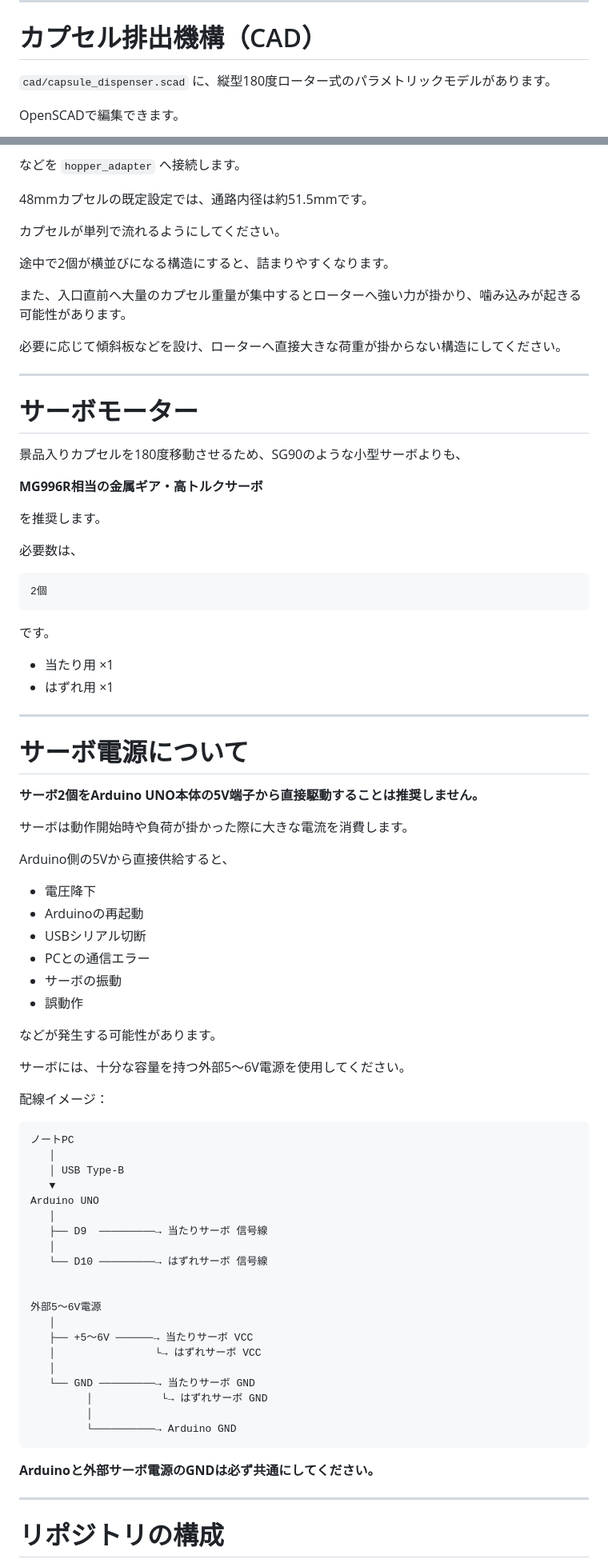
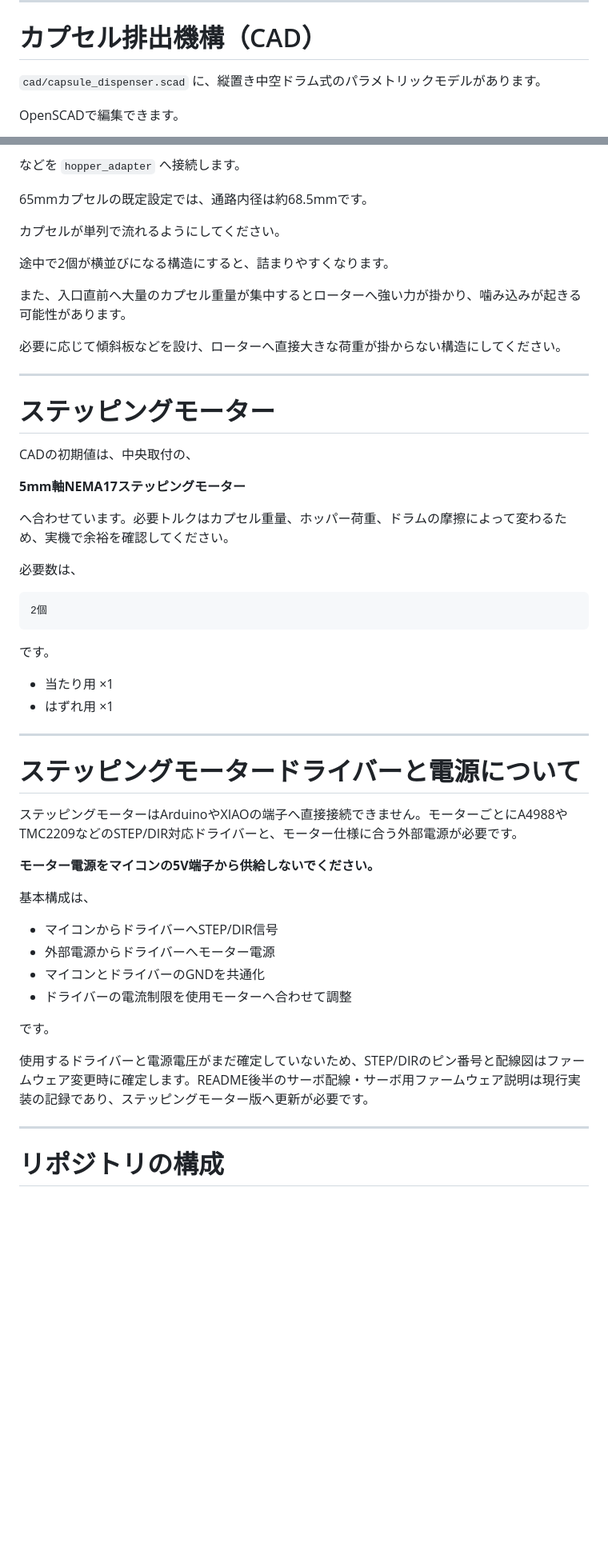
Before and after one commit to Yuisan921/Bikkurapon-remake-, a Markdown page: README.md, 2 parts joined by grey strips. Shown: that part at 80% size. Drawn GitHub-style; blank space fills up the shorter version.

````diff
--- a/README.md
+++ b/README.md
@@ -285,7 +285,7 @@ firmware/xiao_esp32c3_wifi_http/xiao_esp32c3_wifi_http.ino
 
 # カプセル排出機構（CAD）
 
-`cad/capsule_dispenser.scad` に、縦型180度ローター式のパラメトリックモデルがあります。
+`cad/capsule_dispenser.scad` に、縦置き中空ドラム式のパラメトリックモデルがあります。
 
 OpenSCADで編集できます。
 
@@ -463,7 +471,7 @@ Arduino UNO版では、実際の排出機構に合わせて角度を調整して
 
 などを `hopper_adapter` へ接続します。
 
-48mmカプセルの既定設定では、通路内径は約51.5mmです。
+65mmカプセルの既定設定では、通路内径は約68.5mmです。
 
 カプセルが単列で流れるようにしてください。
 
@@ -475,13 +483,13 @@ Arduino UNO版では、実際の排出機構に合わせて角度を調整して
 
 ----------
 
-# サーボモーター
-
-景品入りカプセルを180度移動させるため、SG90のような小型サーボよりも、
-
-**MG996R相当の金属ギア・高トルクサーボ**
-
-を推奨します。
+# ステッピングモーター
+
+CADの初期値は、中央取付の、
+
+**5mm軸NEMA17ステッピングモーター**
+
+へ合わせています。必要トルクはカプセル重量、ホッパー荷重、ドラムの摩擦によって変わるため、実機で余裕を確認してください。
 
 必要数は、
 
@@ -496,51 +504,22 @@ Arduino UNO版では、実際の排出機構に合わせて角度を調整して
 
 ----------
 
-# サーボ電源について
-
-**サーボ2個をArduino UNO本体の5V端子から直接駆動することは推奨しません。**
-
-サーボは動作開始時や負荷が掛かった際に大きな電流を消費します。
-
-Arduino側の5Vから直接供給すると、
-
--   電圧降下
--   Arduinoの再起動
--   USBシリアル切断
--   PCとの通信エラー
--   サーボの振動
--   誤動作
-
-などが発生する可能性があります。
-
-サーボには、十分な容量を持つ外部5〜6V電源を使用してください。
-
-配線イメージ：
-
-```
-ノートPC
-   │
-   │ USB Type-B
-   ▼
-Arduino UNO
-   │
-   ├── D9  ─────────→ 当たりサーボ 信号線
-   │
-   └── D10 ─────────→ はずれサーボ 信号線
-
-
-外部5〜6V電源
-   │
-   ├── +5〜6V ──────→ 当たりサーボ VCC
-   │                └→ はずれサーボ VCC
-   │
-   └── GND ─────────→ 当たりサーボ GND
-         │           └→ はずれサーボ GND
-         │
-         └──────────→ Arduino GND
-```
-
-**Arduinoと外部サーボ電源のGNDは必ず共通にしてください。**
+# ステッピングモータードライバーと電源について
+
+ステッピングモーターはArduinoやXIAOの端子へ直接接続できません。モーターごとにA4988やTMC2209などのSTEP/DIR対応ドライバーと、モーター仕様に合う外部電源が必要です。
+
+**モーター電源をマイコンの5V端子から供給しないでください。**
+
+基本構成は、
+
+-   マイコンからドライバーへSTEP/DIR信号
+-   外部電源からドライバーへモーター電源
+-   マイコンとドライバーのGNDを共通化
+-   ドライバーの電流制限を使用モーターへ合わせて調整
+
+です。
+
+使用するドライバーと電源電圧がまだ確定していないため、STEP/DIRのピン番号と配線図はファームウェア変更時に確定します。README後半のサーボ配線・サーボ用ファームウェア説明は現行実装の記録であり、ステッピングモーター版へ更新が必要です。
 
 ----------
 
````
Also changed, not shown: other parts of README.md (+49 -41 lines), cad/capsule_dispenser_cutaway.png (added), cad/capsule_dispenser_drum.png (added), cad/capsule_dispenser_stepper_mount.png (added), 1 other file.
